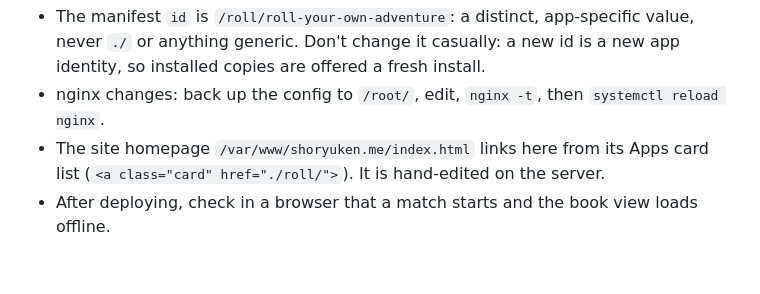
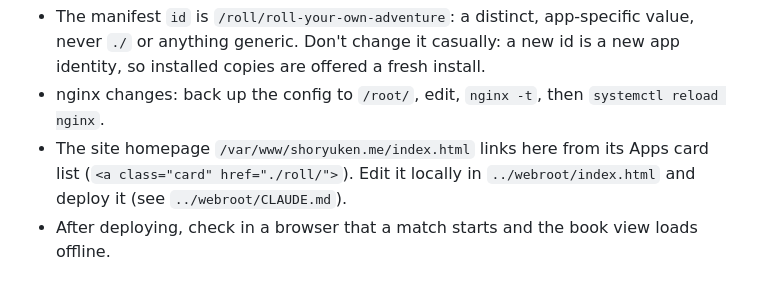
Before and after one commit to ali-raheem/roll-your-own-adventure, a Markdown page: CLAUDE.md, the part around the change. Drawn GitHub-style.

Commit message:
Point CLAUDE.md at the workspace docs instead of the server's
The server no longer has a CLAUDE.md; server conventions now live in ../CLAUDE.md.

Co-Authored-By: Claude Opus 5.5 <noreply@anthropic.com>

```diff
--- a/CLAUDE.md
+++ b/CLAUDE.md
@@ -92,5 +92,5 @@ types including `text/markdown` for `.md`). Deploy with `tools/deploy.sh`; it ex
   offered a fresh install.
 - nginx changes: back up the config to `/root/`, edit, `nginx -t`, then `systemctl reload nginx`.
 - The site homepage `/var/www/shoryuken.me/index.html` links here from its Apps card list
-  (`<a class="card" href="./roll/">`). It is hand-edited on the server.
+  (`<a class="card" href="./roll/">`). Edit it locally in `../webroot/index.html` and deploy it (see `../webroot/CLAUDE.md`).
 - After deploying, check in a browser that a match starts and the book view loads offline.
```
